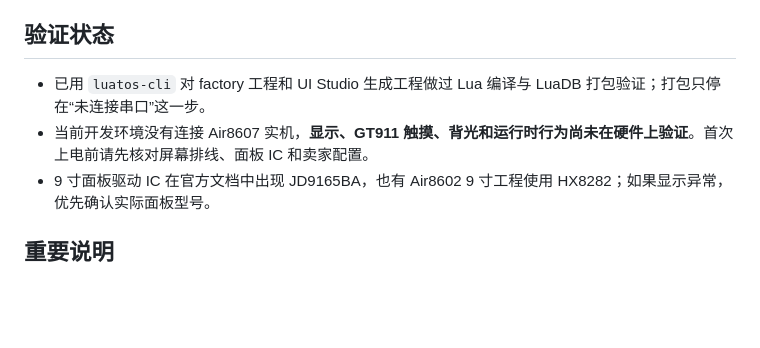
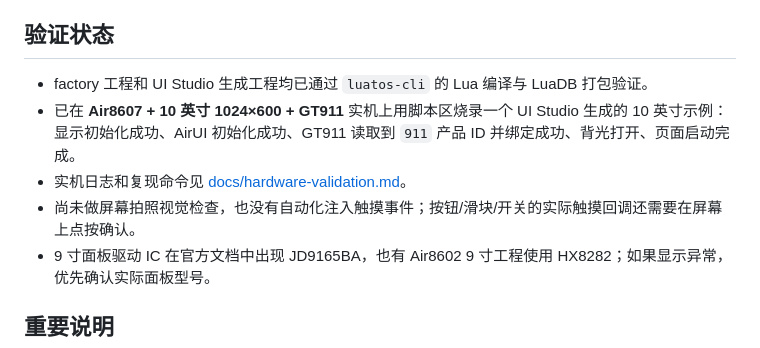
Before and after one commit to xiaohe4966/Air8607, a Markdown page: README.md, the part around the change. Rendered like a GitHub page; blank space fills up the shorter version.

Commit message:
docs: record Air8607 hardware boot validation

```diff
--- a/README.md
+++ b/README.md
@@ -116,8 +116,10 @@ chmod +x flash.sh
 
 ## 验证状态
 
-- 已用 `luatos-cli` 对 factory 工程和 UI Studio 生成工程做过 Lua 编译与 LuaDB 打包验证；打包只停在“未连接串口”这一步。
-- 当前开发环境没有连接 Air8607 实机，**显示、GT911 触摸、背光和运行时行为尚未在硬件上验证**。首次上电前请先核对屏幕排线、面板 IC 和卖家配置。
+- factory 工程和 UI Studio 生成工程均已通过 `luatos-cli` 的 Lua 编译与 LuaDB 打包验证。
+- 已在 **Air8607 + 10 英寸 1024×600 + GT911** 实机上用脚本区烧录一个 UI Studio 生成的 10 英寸示例：显示初始化成功、AirUI 初始化成功、GT911 读取到 `911` 产品 ID 并绑定成功、背光打开、页面启动完成。
+- 实机日志和复现命令见 [docs/hardware-validation.md](./docs/hardware-validation.md)。
+- 尚未做屏幕拍照视觉检查，也没有自动化注入触摸事件；按钮/滑块/开关的实际触摸回调还需要在屏幕上点按确认。
 - 9 寸面板驱动 IC 在官方文档中出现 JD9165BA，也有 Air8602 9 寸工程使用 HX8282；如果显示异常，优先确认实际面板型号。
 
 ## 重要说明
```
Also changed, not shown: docs/hardware-validation.md (added, +84 -0 lines).
